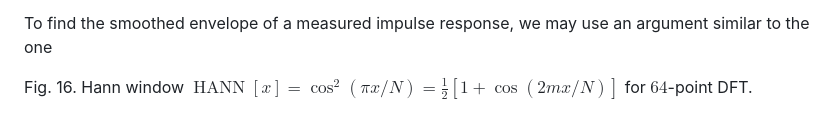
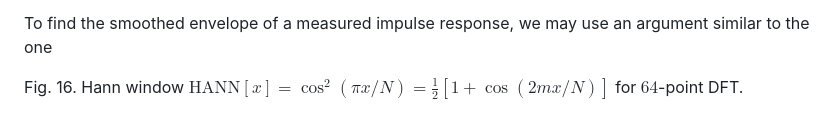
Before and after one commit to tom-huntington/andrew-duncan-the-analytic-impulse, a Markdown page: docs/paper.md, the part around the change. GitHub-like rendering.

Commit message:
operatorname -> text

```diff
--- a/docs/paper.md
+++ b/docs/paper.md
@@ -210,7 +210,7 @@ This window may be applied to real-life data in the DFT domains. Fig. 20 shows t
 
 To find the smoothed envelope of a measured impulse response, we may use an argument similar to the one
 
-Fig. 16. Hann window $\operatorname{HANN}[x]=\cos^2(\pi x/N)=\frac{1}{2}[1+\cos(2mx/N)]$ for $64$-point DFT.
+Fig. 16. Hann window $\text{HANN}[x]=\cos^2(\pi x/N)=\frac{1}{2}[1+\cos(2mx/N)]$ for $64$-point DFT.
 
 ![Image](images/picture_17.jpeg)
 
```
